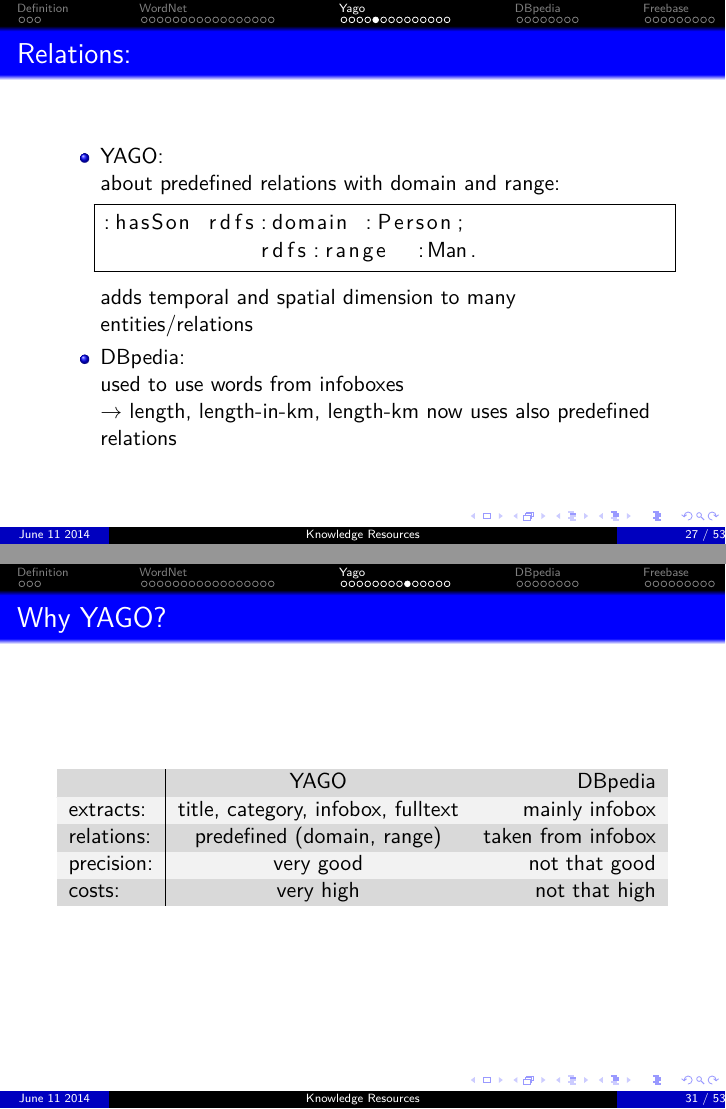
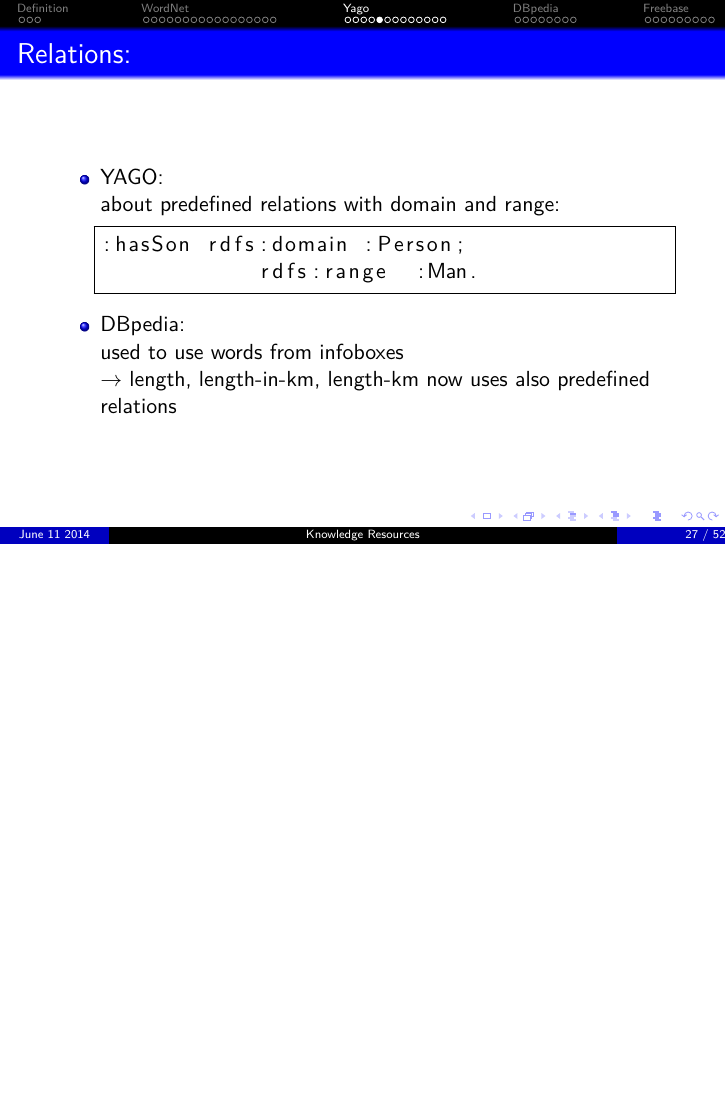
Before and after one commit to MFizz/SeSe, LaTeX slides (Vortrag.tex, which reads yago.tex): pages 27 and 31 of 53 before the commit and page 27 of 52 after it, the two joined at a grey line, the shorter picture padded with empty space. Compiled offline with pdfLaTeX.

Commit message:
small errors

```diff
--- a/yago.tex
+++ b/yago.tex
@@ -34,7 +34,6 @@
 :hasSon rdfs:domain :Person;
             rdfs:range  :Man.
 \end{lstlisting}
-adds temporal and spatial dimension to many entities/relations
 \item DBpedia:\\
 used to use words from infoboxes\\
 $\rightarrow$ length, length-in-km, length-km
@@ -80,15 +77,3 @@
-\begin{frame}
-\frametitle{Why YAGO?}
-\begin{tabular}{l|c|r}
-& YAGO & DBpedia\\
-\hline
-extracts: & title, category, infobox, fulltext & mainly infobox\\
-relations: & predefined (domain, range) & taken from infobox\\
-precision: & very good & not that good \\
-costs: & very high & not that high
-
-% Here we see again a direct comparision between YAGO and DBpedia
-\end{tabular}
 \end{frame}
 
 \begin{frame}
```
Also changed, not shown: Vortrag.tex (+4 -4 lines), Vortrag.pdf, yago.tex (6 more changed lines).
